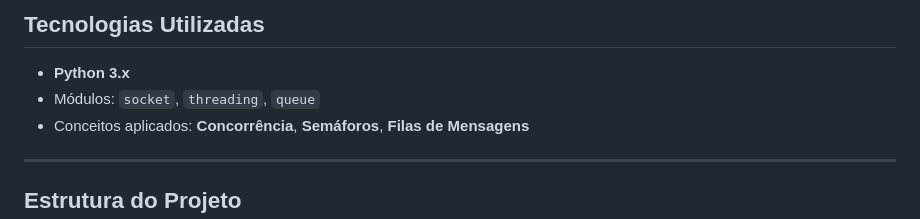
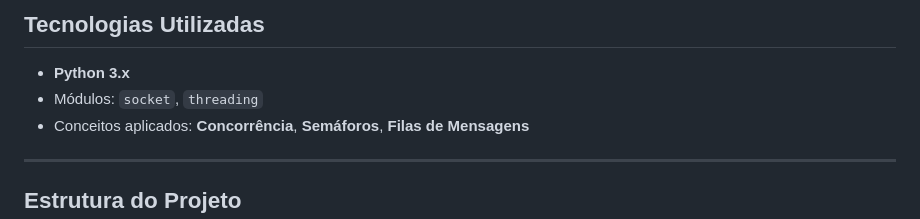
Before and after one commit to JonatasDVL/chat-server-sincronizacao, a Markdown page: README.md, the part around the change. Drawn GitHub-style.

```diff
--- a/README.md
+++ b/README.md
@@ -33,7 +33,7 @@ O servidor foi implementado em **Python** utilizando threads, filas e semáforos
 
 ## Tecnologias Utilizadas
 - **Python 3.x**
-- Módulos: `socket`, `threading`, `queue`
+- Módulos: `socket`, `threading`
 - Conceitos aplicados: **Concorrência**, **Semáforos**, **Filas de Mensagens**
 
 ---
```
